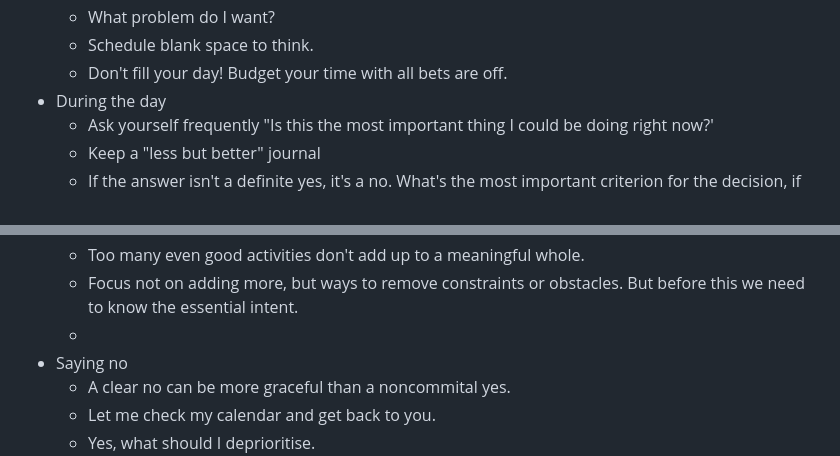
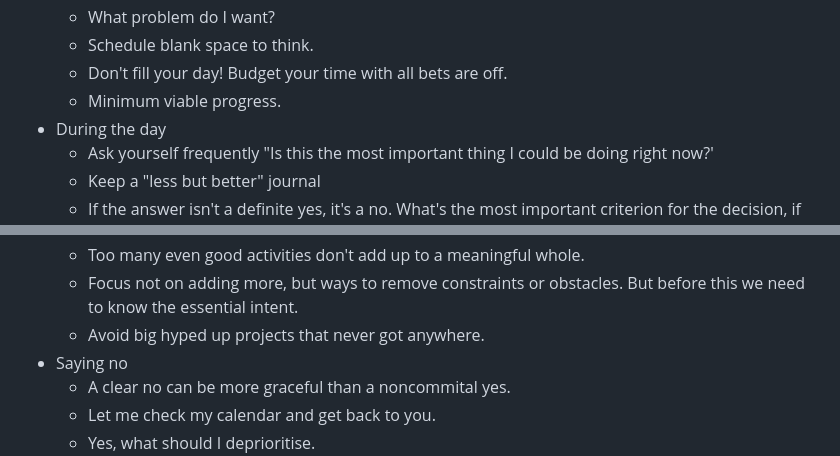
Before and after one commit to shano/knowledge-garden, a Markdown page: pages/Essentialism.md, 2 parts joined by grey strips. Rendered like a GitHub page.

Commit message:
Updates from

```diff
--- a/pages/Essentialism.md
+++ b/pages/Essentialism.md
@@ -18,6 +18,7 @@
 	- What problem do I want?
 	- Schedule blank space to think.
 	- Don't fill your day! Budget your time with all bets are off.
+	- Minimum viable progress.
 - During the day
 	- Ask yourself frequently "Is this the most important thing I could be doing right now?'
 	- Keep a "less but better" journal
@@ -66,7 +67,7 @@
 	- "If we could be truly excellent at one thing what would it be?"
 	- Too many even good activities don't add up to a meaningful whole.
 	- Focus not on adding more, but ways to remove constraints or obstacles. But before this we need to know the essential intent.
-	-
+	- Avoid big hyped up projects that never got anywhere.
 - Saying no
 	- A clear no can be more graceful than a noncommital yes.
 	- Let me check my calendar and get back to you.
```
